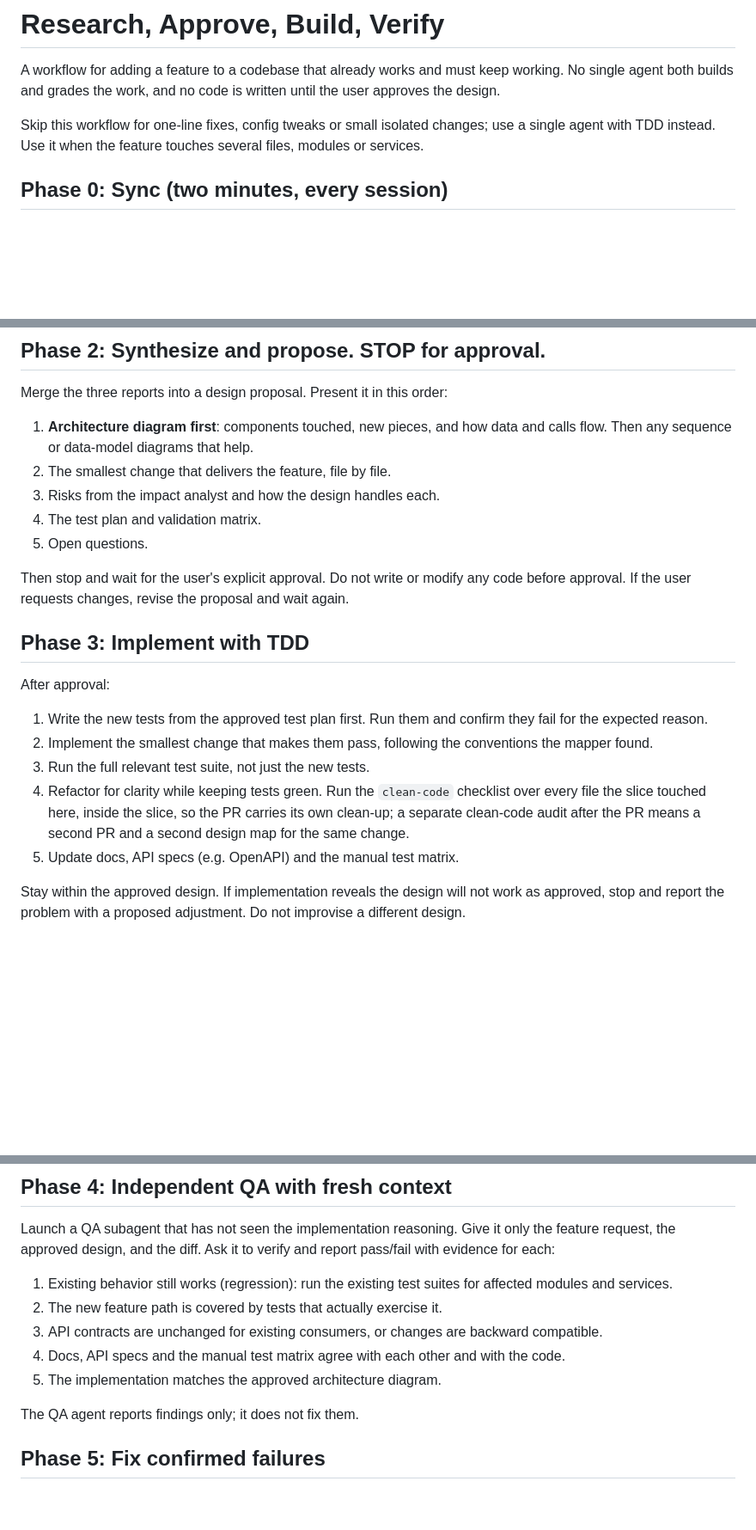
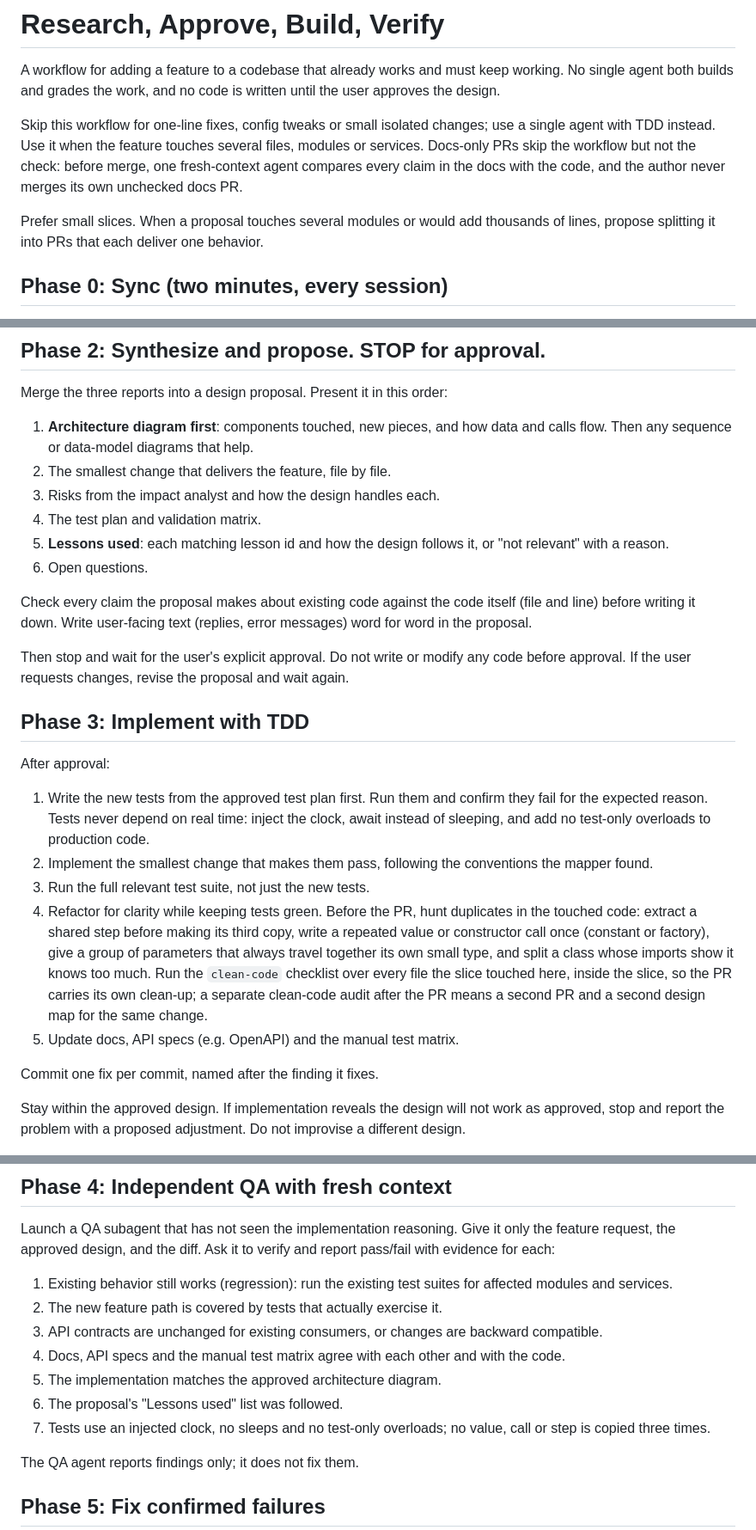
Before and after one commit to nohemi20231/skills, a Markdown page: research-approve-build-verify/SKILL.md, 3 parts joined by grey strips. Shown at 86% size. GitHub-like rendering; blank space fills up the shorter version.

Commit message:
research-approve-build-verify: lessons, duplicates, test timing, verification (#9)
From grading 8 merged PRs: most rework could have been caught at the
proposal, duplication was the weakest score, tests leaned on real time,
and PR bodies rarely recorded what was checked.

- Phase 1: recall kept lessons and pass them to the researchers
- Phase 2: "Lessons used" list; check code claims against the code;
  user-facing text word for word
- Phase 3: injected clock, no sleeps or test-only overloads; duplicate
  hunt before the PR; one fix per commit
- Phase 4: QA checks the lessons list, test timing and copies
- PR description gets a Verified section
- docs-only PRs get one fresh-context check; prefer small slices

Co-authored-by: Claude Opus 5.5 <noreply@anthropic.com>

```diff
--- a/research-approve-build-verify/SKILL.md
+++ b/research-approve-build-verify/SKILL.md
@@ -7,7 +7,9 @@ description: Use when adding a feature to an existing app or service: parallel r
 
 A workflow for adding a feature to a codebase that already works and must keep working. No single agent both builds and grades the work, and no code is written until the user approves the design.
 
-Skip this workflow for one-line fixes, config tweaks or small isolated changes; use a single agent with TDD instead. Use it when the feature touches several files, modules or services.
+Skip this workflow for one-line fixes, config tweaks or small isolated changes; use a single agent with TDD instead. Use it when the feature touches several files, modules or services. Docs-only PRs skip the workflow but not the check: before merge, one fresh-context agent compares every claim in the docs with the code, and the author never merges its own unchecked docs PR.
+
+Prefer small slices. When a proposal touches several modules or would add thousands of lines, propose splitting it into PRs that each deliver one behavior.
 
 ## Phase 0: Sync (two minutes, every session)
 
@@ -49,7 +53,10 @@ Merge the three reports into a design proposal. Present it in this order:
 2. The smallest change that delivers the feature, file by file.
 3. Risks from the impact analyst and how the design handles each.
 4. The test plan and validation matrix.
-5. Open questions.
+5. **Lessons used**: each matching lesson id and how the design follows it, or "not relevant" with a reason.
+6. Open questions.
+
+Check every claim the proposal makes about existing code against the code itself (file and line) before writing it down. Write user-facing text (replies, error messages) word for word in the proposal.
 
 Then stop and wait for the user's explicit approval. Do not write or modify any code before approval. If the user requests changes, revise the proposal and wait again.
 
@@ -57,11 +64,13 @@ Then stop and wait for the user's explicit approval. Do not write or modify any
 
 After approval:
 
-1. Write the new tests from the approved test plan first. Run them and confirm they fail for the expected reason.
+1. Write the new tests from the approved test plan first. Run them and confirm they fail for the expected reason. Tests never depend on real time: inject the clock, await instead of sleeping, and add no test-only overloads to production code.
 2. Implement the smallest change that makes them pass, following the conventions the mapper found.
 3. Run the full relevant test suite, not just the new tests.
-4. Refactor for clarity while keeping tests green. Run the `clean-code` checklist over every file the slice touched here, inside the slice, so the PR carries its own clean-up; a separate clean-code audit after the PR means a second PR and a second design map for the same change.
+4. Refactor for clarity while keeping tests green. Before the PR, hunt duplicates in the touched code: extract a shared step before making its third copy, write a repeated value or constructor call once (constant or factory), give a group of parameters that always travel together its own small type, and split a class whose imports show it knows too much. Run the `clean-code` checklist over every file the slice touched here, inside the slice, so the PR carries its own clean-up; a separate clean-code audit after the PR means a second PR and a second design map for the same change.
 5. Update docs, API specs (e.g. OpenAPI) and the manual test matrix.
+
+Commit one fix per commit, named after the finding it fixes.
 
 Stay within the approved design. If implementation reveals the design will not work as approved, stop and report the problem with a proposed adjustment. Do not improvise a different design.
 
@@ -74,6 +83,8 @@ Launch a QA subagent that has not seen the implementation reasoning. Give it onl
 3. API contracts are unchanged for existing consumers, or changes are backward compatible.
 4. Docs, API specs and the manual test matrix agree with each other and with the code.
 5. The implementation matches the approved architecture diagram.
+6. The proposal's "Lessons used" list was followed.
+7. Tests use an injected clock, no sleeps and no test-only overloads; no value, call or step is copied three times.
 
 The QA agent reports findings only; it does not fix them.
 
```
Also changed, not shown: other parts of research-approve-build-verify/SKILL.md (+4 -0 lines).
